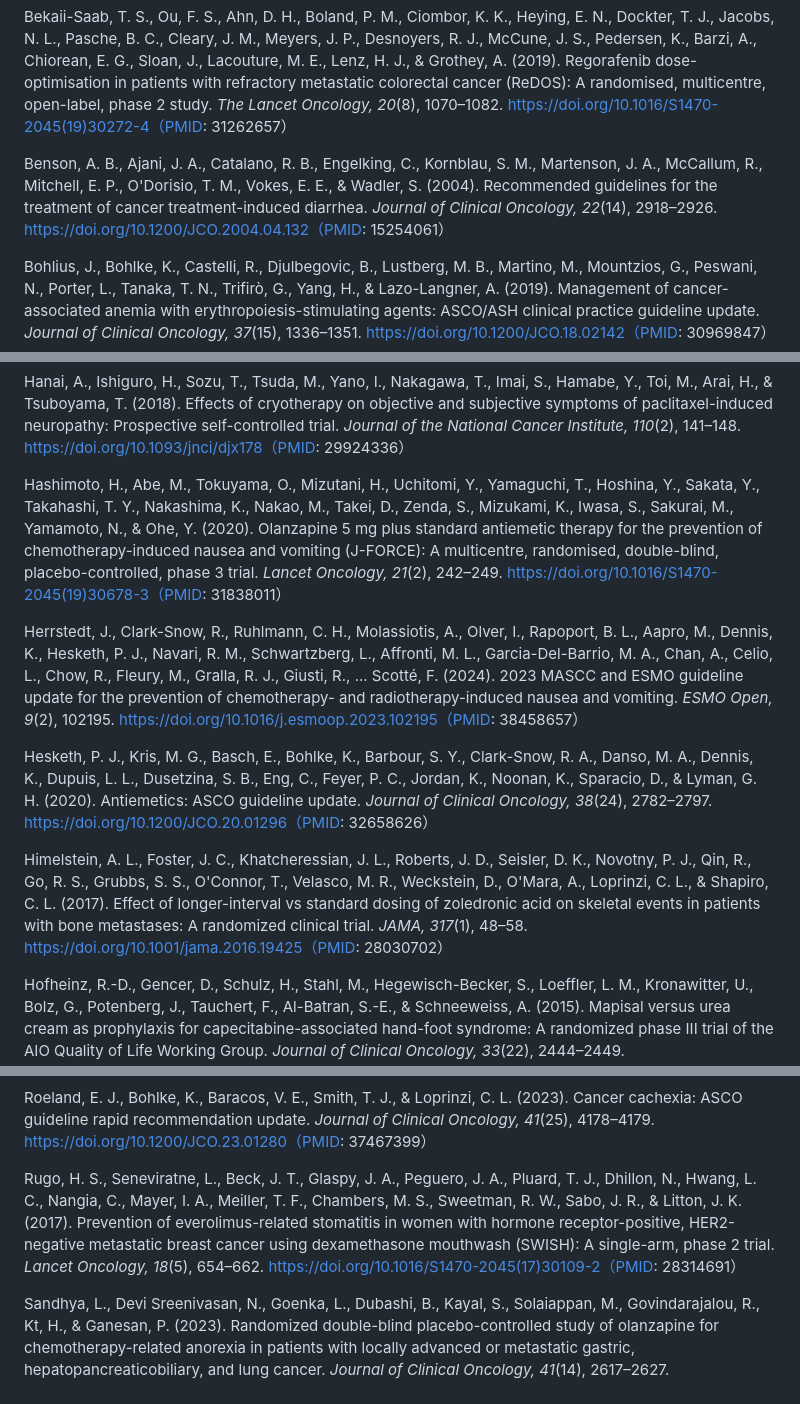
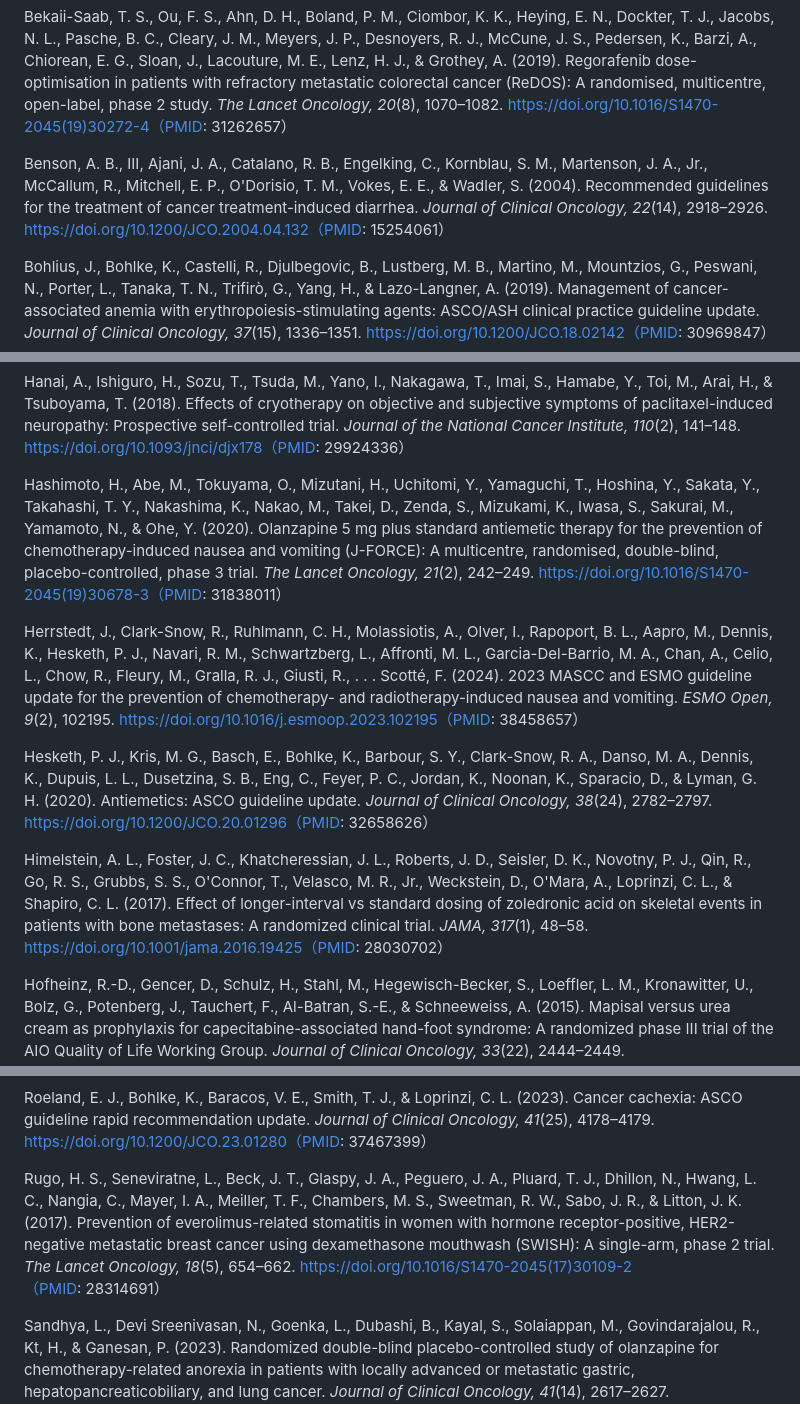
Before and after one commit to bobyu89/oncology-educater, a Markdown page: handbook/00-shared/03-supportive-care.md, 3 parts joined by grey strips. Rendered like a GitHub page.

Commit message:
Correct shared chapter reference entries against PubMed
Co-Authored-By: Claude Sonnet 5.5 <noreply@anthropic.com>
Claude-Session: https://claude.ai/code/session_01WAbUj9dxkkudH55SFxjDDF

```diff
--- a/handbook/00-shared/03-supportive-care.md
+++ b/handbook/00-shared/03-supportive-care.md
@@ -1206,7 +1206,7 @@ Bayer. (2026). *Stivarga (regorafenib) tablets* [Package insert]. DailyMed. http
 
 Bekaii-Saab, T. S., Ou, F. S., Ahn, D. H., Boland, P. M., Ciombor, K. K., Heying, E. N., Dockter, T. J., Jacobs, N. L., Pasche, B. C., Cleary, J. M., Meyers, J. P., Desnoyers, R. J., McCune, J. S., Pedersen, K., Barzi, A., Chiorean, E. G., Sloan, J., Lacouture, M. E., Lenz, H. J., & Grothey, A. (2019). Regorafenib dose-optimisation in patients with refractory metastatic colorectal cancer (ReDOS): A randomised, multicentre, open-label, phase 2 study. *The Lancet Oncology, 20*(8), 1070–1082. https://doi.org/10.1016/S1470-2045(19)30272-4（PMID: 31262657）
 
-Benson, A. B., Ajani, J. A., Catalano, R. B., Engelking, C., Kornblau, S. M., Martenson, J. A., McCallum, R., Mitchell, E. P., O'Dorisio, T. M., Vokes, E. E., & Wadler, S. (2004). Recommended guidelines for the treatment of cancer treatment-induced diarrhea. *Journal of Clinical Oncology, 22*(14), 2918–2926. https://doi.org/10.1200/JCO.2004.04.132（PMID: 15254061）
+Benson, A. B., III, Ajani, J. A., Catalano, R. B., Engelking, C., Kornblau, S. M., Martenson, J. A., Jr., McCallum, R., Mitchell, E. P., O'Dorisio, T. M., Vokes, E. E., & Wadler, S. (2004). Recommended guidelines for the treatment of cancer treatment-induced diarrhea. *Journal of Clinical Oncology, 22*(14), 2918–2926. https://doi.org/10.1200/JCO.2004.04.132（PMID: 15254061）
 
 Bohlius, J., Bohlke, K., Castelli, R., Djulbegovic, B., Lustberg, M. B., Martino, M., Mountzios, G., Peswani, N., Porter, L., Tanaka, T. N., Trifirò, G., Yang, H., & Lazo-Langner, A. (2019). Management of cancer-associated anemia with erythropoiesis-stimulating agents: ASCO/ASH clinical practice guideline update. *Journal of Clinical Oncology, 37*(15), 1336–1351. https://doi.org/10.1200/JCO.18.02142（PMID: 30969847）
 
@@ -1248,13 +1248,13 @@ Gyawali, B., Bohlke, K., Dickter, J. K., Kelkar, A. H., Knopf, K. B., Rapoport,
 
 Hanai, A., Ishiguro, H., Sozu, T., Tsuda, M., Yano, I., Nakagawa, T., Imai, S., Hamabe, Y., Toi, M., Arai, H., & Tsuboyama, T. (2018). Effects of cryotherapy on objective and subjective symptoms of paclitaxel-induced neuropathy: Prospective self-controlled trial. *Journal of the National Cancer Institute, 110*(2), 141–148. https://doi.org/10.1093/jnci/djx178（PMID: 29924336）
 
-Hashimoto, H., Abe, M., Tokuyama, O., Mizutani, H., Uchitomi, Y., Yamaguchi, T., Hoshina, Y., Sakata, Y., Takahashi, T. Y., Nakashima, K., Nakao, M., Takei, D., Zenda, S., Mizukami, K., Iwasa, S., Sakurai, M., Yamamoto, N., & Ohe, Y. (2020). Olanzapine 5 mg plus standard antiemetic therapy for the prevention of chemotherapy-induced nausea and vomiting (J-FORCE): A multicentre, randomised, double-blind, placebo-controlled, phase 3 trial. *Lancet Oncology, 21*(2), 242–249. https://doi.org/10.1016/S1470-2045(19)30678-3（PMID: 31838011）
+Hashimoto, H., Abe, M., Tokuyama, O., Mizutani, H., Uchitomi, Y., Yamaguchi, T., Hoshina, Y., Sakata, Y., Takahashi, T. Y., Nakashima, K., Nakao, M., Takei, D., Zenda, S., Mizukami, K., Iwasa, S., Sakurai, M., Yamamoto, N., & Ohe, Y. (2020). Olanzapine 5 mg plus standard antiemetic therapy for the prevention of chemotherapy-induced nausea and vomiting (J-FORCE): A multicentre, randomised, double-blind, placebo-controlled, phase 3 trial. *The Lancet Oncology, 21*(2), 242–249. https://doi.org/10.1016/S1470-2045(19)30678-3（PMID: 31838011）
 
-Herrstedt, J., Clark-Snow, R., Ruhlmann, C. H., Molassiotis, A., Olver, I., Rapoport, B. L., Aapro, M., Dennis, K., Hesketh, P. J., Navari, R. M., Schwartzberg, L., Affronti, M. L., Garcia-Del-Barrio, M. A., Chan, A., Celio, L., Chow, R., Fleury, M., Gralla, R. J., Giusti, R., ... Scotté, F. (2024). 2023 MASCC and ESMO guideline update for the prevention of chemotherapy- and radiotherapy-induced nausea and vomiting. *ESMO Open, 9*(2), 102195. https://doi.org/10.1016/j.esmoop.2023.102195（PMID: 38458657）
+Herrstedt, J., Clark-Snow, R., Ruhlmann, C. H., Molassiotis, A., Olver, I., Rapoport, B. L., Aapro, M., Dennis, K., Hesketh, P. J., Navari, R. M., Schwartzberg, L., Affronti, M. L., Garcia-Del-Barrio, M. A., Chan, A., Celio, L., Chow, R., Fleury, M., Gralla, R. J., Giusti, R., . . . Scotté, F. (2024). 2023 MASCC and ESMO guideline update for the prevention of chemotherapy- and radiotherapy-induced nausea and vomiting. *ESMO Open, 9*(2), 102195. https://doi.org/10.1016/j.esmoop.2023.102195（PMID: 38458657）
 
 Hesketh, P. J., Kris, M. G., Basch, E., Bohlke, K., Barbour, S. Y., Clark-Snow, R. A., Danso, M. A., Dennis, K., Dupuis, L. L., Dusetzina, S. B., Eng, C., Feyer, P. C., Jordan, K., Noonan, K., Sparacio, D., & Lyman, G. H. (2020). Antiemetics: ASCO guideline update. *Journal of Clinical Oncology, 38*(24), 2782–2797. https://doi.org/10.1200/JCO.20.01296（PMID: 32658626）
 
-Himelstein, A. L., Foster, J. C., Khatcheressian, J. L., Roberts, J. D., Seisler, D. K., Novotny, P. J., Qin, R., Go, R. S., Grubbs, S. S., O'Connor, T., Velasco, M. R., Weckstein, D., O'Mara, A., Loprinzi, C. L., & Shapiro, C. L. (2017). Effect of longer-interval vs standard dosing of zoledronic acid on skeletal events in patients with bone metastases: A randomized clinical trial. *JAMA, 317*(1), 48–58. https://doi.org/10.1001/jama.2016.19425（PMID: 28030702）
+Himelstein, A. L., Foster, J. C., Khatcheressian, J. L., Roberts, J. D., Seisler, D. K., Novotny, P. J., Qin, R., Go, R. S., Grubbs, S. S., O'Connor, T., Velasco, M. R., Jr., Weckstein, D., O'Mara, A., Loprinzi, C. L., & Shapiro, C. L. (2017). Effect of longer-interval vs standard dosing of zoledronic acid on skeletal events in patients with bone metastases: A randomized clinical trial. *JAMA, 317*(1), 48–58. https://doi.org/10.1001/jama.2016.19425（PMID: 28030702）
 
 Hofheinz, R.-D., Gencer, D., Schulz, H., Stahl, M., Hegewisch-Becker, S., Loeffler, L. M., Kronawitter, U., Bolz, G., Potenberg, J., Tauchert, F., Al-Batran, S.-E., & Schneeweiss, A. (2015). Mapisal versus urea cream as prophylaxis for capecitabine-associated hand-foot syndrome: A randomized phase III trial of the AIO Quality of Life Working Group. *Journal of Clinical Oncology, 33*(22), 2444–2449. https://doi.org/10.1200/JCO.2014.60.4587（PMID: 26124485）
 
@@ -1322,7 +1322,7 @@ Roeland, E. J., Bohlke, K., Baracos, V. E., Bruera, E., Del Fabbro, E., Dixon, S
 
 Roeland, E. J., Bohlke, K., Baracos, V. E., Smith, T. J., & Loprinzi, C. L. (2023). Cancer cachexia: ASCO guideline rapid recommendation update. *Journal of Clinical Oncology, 41*(25), 4178–4179. https://doi.org/10.1200/JCO.23.01280（PMID: 37467399）
 
-Rugo, H. S., Seneviratne, L., Beck, J. T., Glaspy, J. A., Peguero, J. A., Pluard, T. J., Dhillon, N., Hwang, L. C., Nangia, C., Mayer, I. A., Meiller, T. F., Chambers, M. S., Sweetman, R. W., Sabo, J. R., & Litton, J. K. (2017). Prevention of everolimus-related stomatitis in women with hormone receptor-positive, HER2-negative metastatic breast cancer using dexamethasone mouthwash (SWISH): A single-arm, phase 2 trial. *Lancet Oncology, 18*(5), 654–662. https://doi.org/10.1016/S1470-2045(17)30109-2（PMID: 28314691）
+Rugo, H. S., Seneviratne, L., Beck, J. T., Glaspy, J. A., Peguero, J. A., Pluard, T. J., Dhillon, N., Hwang, L. C., Nangia, C., Mayer, I. A., Meiller, T. F., Chambers, M. S., Sweetman, R. W., Sabo, J. R., & Litton, J. K. (2017). Prevention of everolimus-related stomatitis in women with hormone receptor-positive, HER2-negative metastatic breast cancer using dexamethasone mouthwash (SWISH): A single-arm, phase 2 trial. *The Lancet Oncology, 18*(5), 654–662. https://doi.org/10.1016/S1470-2045(17)30109-2（PMID: 28314691）
 
 Sandhya, L., Devi Sreenivasan, N., Goenka, L., Dubashi, B., Kayal, S., Solaiappan, M., Govindarajalou, R., Kt, H., & Ganesan, P. (2023). Randomized double-blind placebo-controlled study of olanzapine for chemotherapy-related anorexia in patients with locally advanced or metastatic gastric, hepatopancreaticobiliary, and lung cancer. *Journal of Clinical Oncology, 41*(14), 2617–2627. https://doi.org/10.1200/JCO.22.01997（PMID: 36977285）
 
```
Also changed, not shown: other parts of handbook/00-shared/03-supportive-care.md (+3 -3 lines), handbook/00-shared/01-chemo-basics.md (+5 -5 lines), handbook/00-shared/02-oncologic-emergencies.md (+2 -2 lines).
